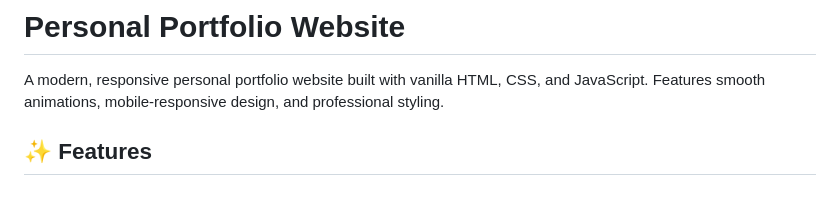
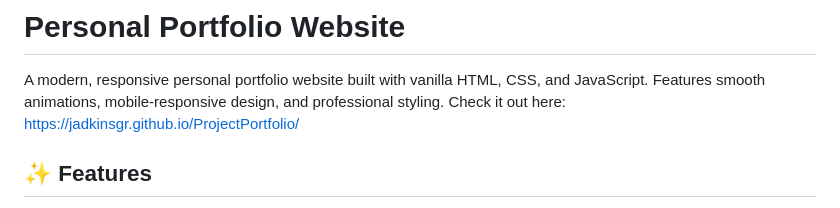
Before and after one commit to jadkinsgr/ProjectPortfolio, a Markdown page: README.md, the part around the change. GitHub-like rendering.

```diff
--- a/README.md
+++ b/README.md
@@ -1,6 +1,7 @@
 # Personal Portfolio Website
 
 A modern, responsive personal portfolio website built with vanilla HTML, CSS, and JavaScript. Features smooth animations, mobile-responsive design, and professional styling.
+Check it out here: https://jadkinsgr.github.io/ProjectPortfolio/
 
 ## ✨ Features
 
```
